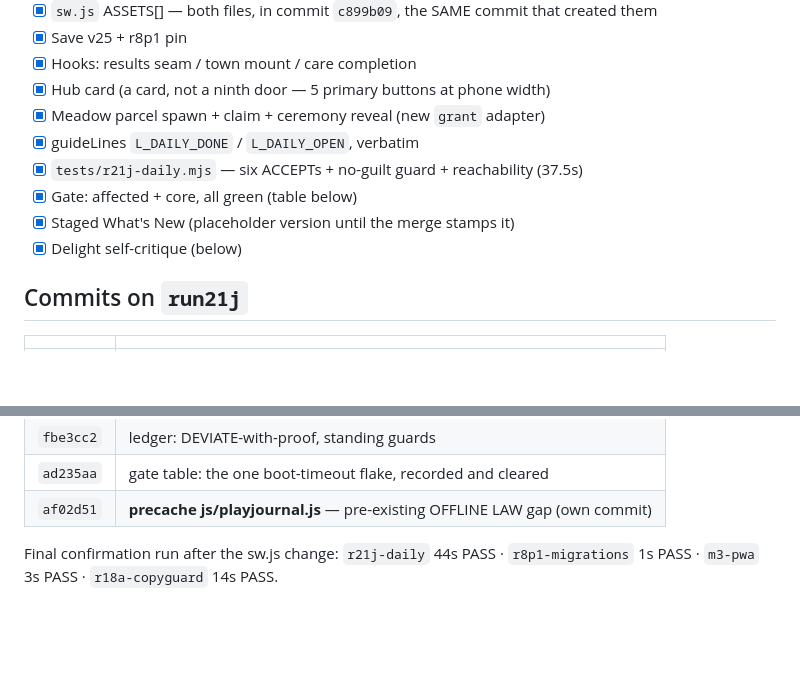
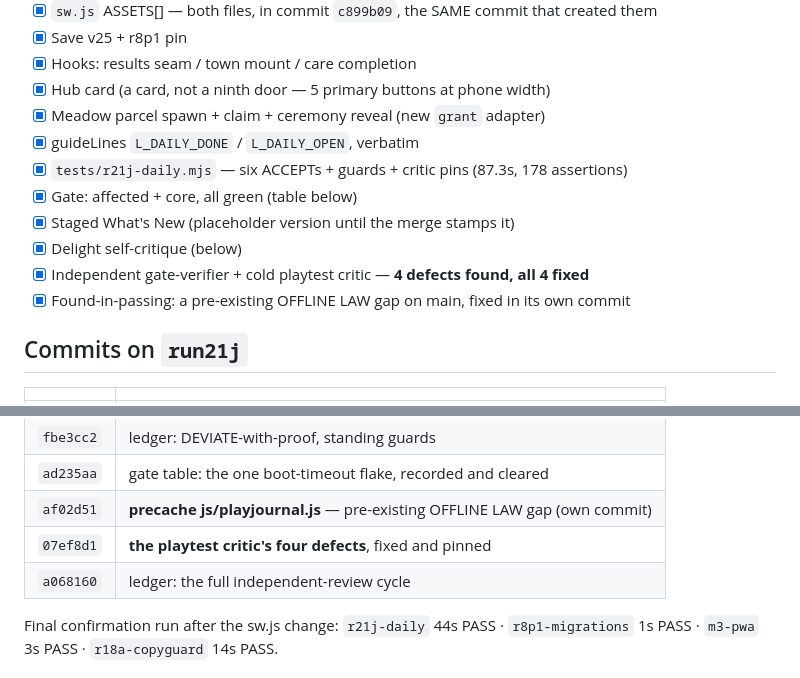
Before and after one commit to alexlock27/Boo-town, a Markdown page: RUN21J-PROGRESS.md, 2 parts joined by grey strips. Rendered like a GitHub page; blank space fills up the shorter version.

Commit message:
RUN21J-16: ledger checklist + commit table current

```diff
--- a/RUN21J-PROGRESS.md
+++ b/RUN21J-PROGRESS.md
@@ -24,10 +24,12 @@ r8p1-migrations pin. Nothing else references the number.
 - [x] Hub card (a card, not a ninth door — 5 primary buttons at phone width)
 - [x] Meadow parcel spawn + claim + ceremony reveal (new `grant` adapter)
 - [x] guideLines `L_DAILY_DONE` / `L_DAILY_OPEN`, verbatim
-- [x] `tests/r21j-daily.mjs` — six ACCEPTs + no-guilt guard + reachability (37.5s)
+- [x] `tests/r21j-daily.mjs` — six ACCEPTs + guards + critic pins (87.3s, 178 assertions)
 - [x] Gate: affected + core, all green (table below)
 - [x] Staged What's New (placeholder version until the merge stamps it)
 - [x] Delight self-critique (below)
+- [x] Independent gate-verifier + cold playtest critic — **4 defects found, all 4 fixed**
+- [x] Found-in-passing: a pre-existing OFFLINE LAW gap on main, fixed in its own commit
 
 ## Commits on `run21j`
 
@@ -45,6 +47,8 @@ r8p1-migrations pin. Nothing else references the number.
 | `fbe3cc2` | ledger: DEVIATE-with-proof, standing guards |
 | `ad235aa` | gate table: the one boot-timeout flake, recorded and cleared |
 | `af02d51` | **precache js/playjournal.js** — pre-existing OFFLINE LAW gap (own commit) |
+| `07ef8d1` | **the playtest critic's four defects**, fixed and pinned |
+| `a068160` | ledger: the full independent-review cycle |
 
 Final confirmation run after the sw.js change: `r21j-daily` 44s PASS · `r8p1-migrations` 1s
 PASS · `m3-pwa` 3s PASS · `r18a-copyguard` 14s PASS.
```
